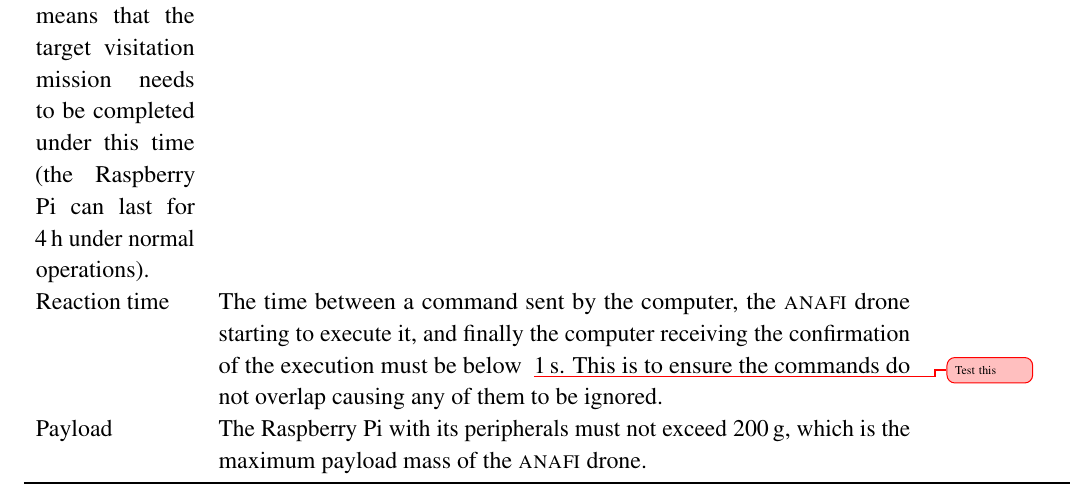
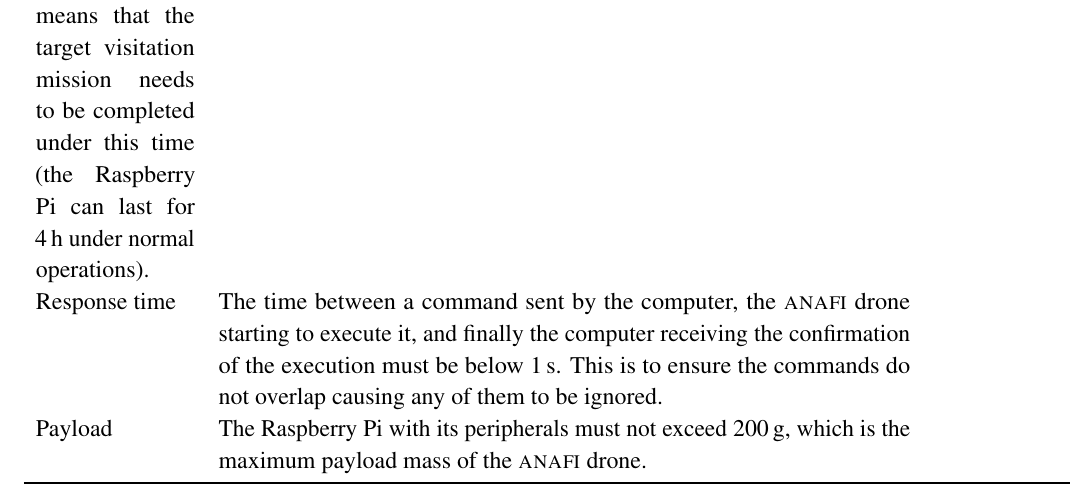
Before and after one commit to danielizham/dp-report, a LaTeX document (sections/requirements.tex): part of page 2 of 4, cut so that both start at the same text. Compiled offline with pdfLaTeX.

Commit message:
Remove todo comment for the response time as it has been tested

```diff
--- a/sections/requirements.tex
+++ b/sections/requirements.tex
@@ -107,13 +107,13 @@ fly around.
             \SI{4}{\hour}
             under normal operations). \\
 
-        Reaction time
+        Response time
             & The time between a command sent by
             the computer, the \anafi drone
             starting to execute it, and finally
             the computer receiving the confirmation
             of the execution must be
-            below \tobedone{Test this}
+            below
             \SI{1}{\second}.
             This is to ensure the commands
             do not overlap causing any of them
```
